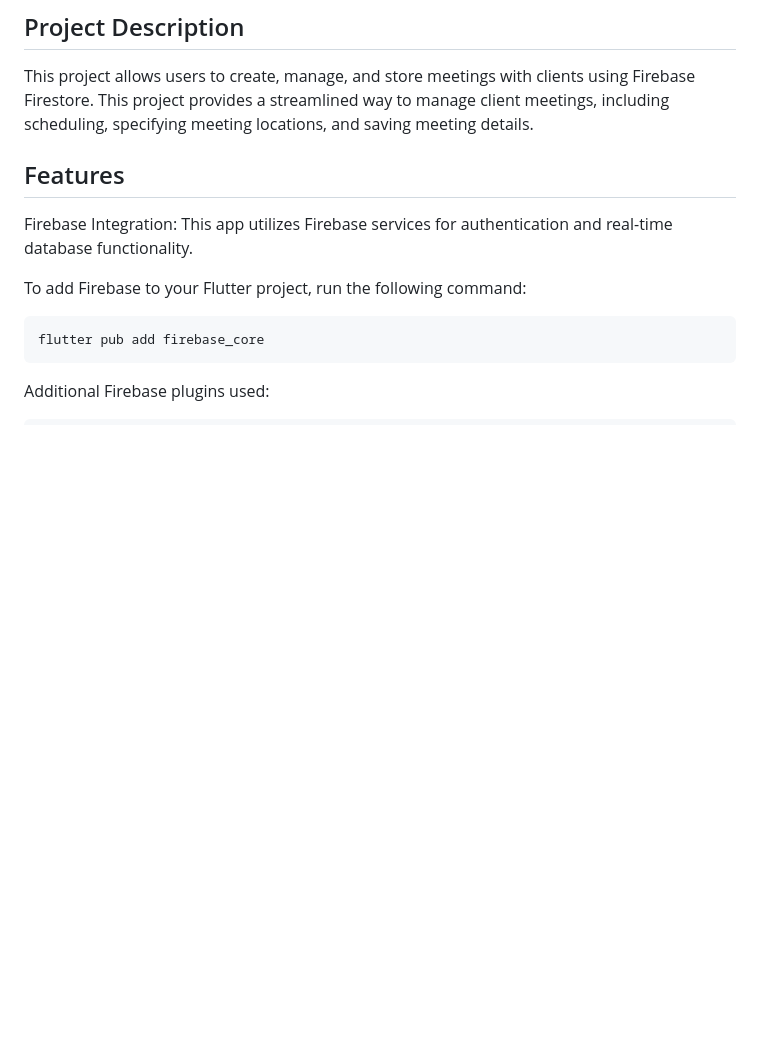
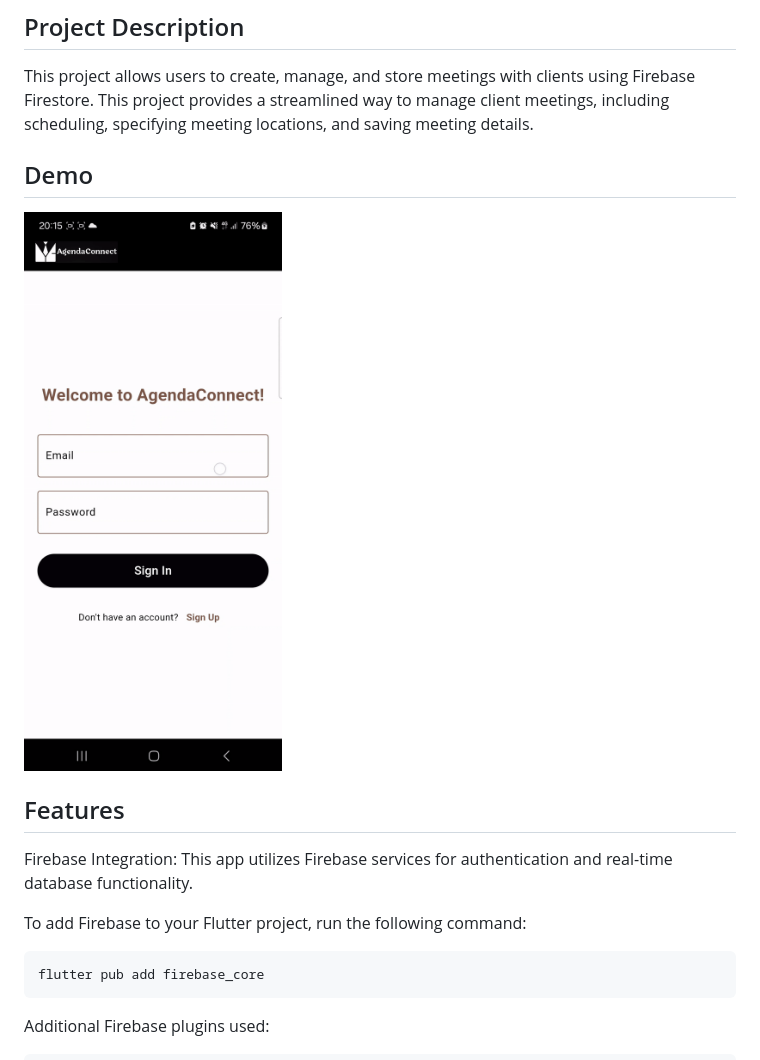
Before and after one commit to teonakuzmanovska/AgendaConnect, a Markdown page: README.md, the part around the change. Drawn GitHub-style; pictures changed too: Screen_Recording_20240917_201737-ezgif.com-video-to-gif-converter.gif (added); blank space fills up the shorter version.

Commit message:
added demo to readme

```diff
--- a/README.md
+++ b/README.md
@@ -7,6 +7,10 @@ This README file provides an overview of the project, instructions for setting u
 ##  Project Description
 
 This project  allows users to create, manage, and store meetings with clients using Firebase Firestore. This project provides a streamlined way to manage client meetings, including scheduling, specifying meeting locations, and saving meeting details.
+
+##  Demo
+
+![alt text](Screen_Recording_20240917_201737-ezgif.com-video-to-gif-converter.gif)
 
 ## Features
 
```
